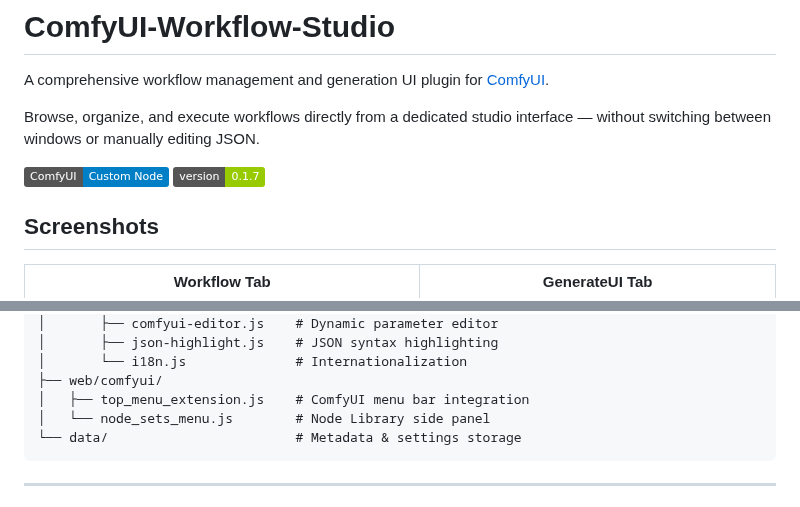
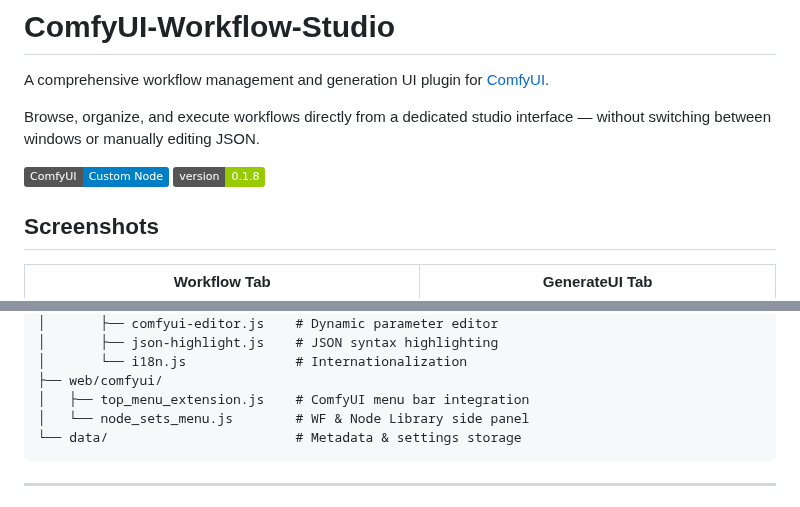
Before and after one commit to ketle-man/ComfyUI-Workflow-Studio, a Markdown page: README.md, 2 parts joined by grey strips. Rendered like a GitHub page; badges without logos.

````diff
--- a/README.md
+++ b/README.md
@@ -5,7 +5,7 @@ A comprehensive workflow management and generation UI plugin for [ComfyUI](https
 Browse, organize, and execute workflows directly from a dedicated studio interface — without switching between windows or manually editing JSON.
 
 ![Workflow Studio](https://img.shields.io/badge/ComfyUI-Custom_Node-blue)
-![Version](https://img.shields.io/badge/version-0.1.7-green)
+![Version](https://img.shields.io/badge/version-0.1.8-green)
 
 ## Screenshots
 
@@ -225,7 +241,7 @@ ComfyUI-Workflow-Studio/
 │       └── i18n.js              # Internationalization
 ├── web/comfyui/
 │   ├── top_menu_extension.js    # ComfyUI menu bar integration
-│   └── node_sets_menu.js        # Node Library side panel
+│   └── node_sets_menu.js        # WF & Node Library side panel
 └── data/                        # Metadata & settings storage
 ```
 
````
Also changed, not shown: other parts of README.md (+20 -4 lines), DEVLOG.md (+71 -0 lines), docs/screenshot_comfyui_topbar.png, docs/screenshot_nodes.png (added), docs/screenshot_wf_node_library.png (added), 4 other files.
